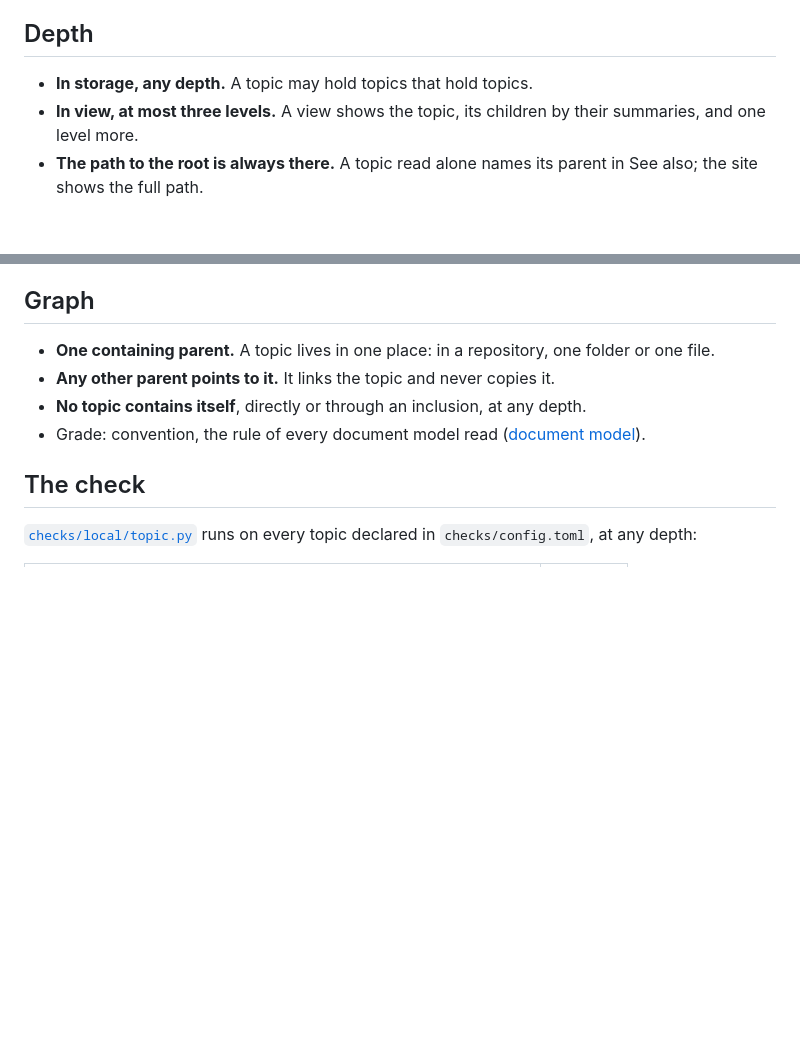
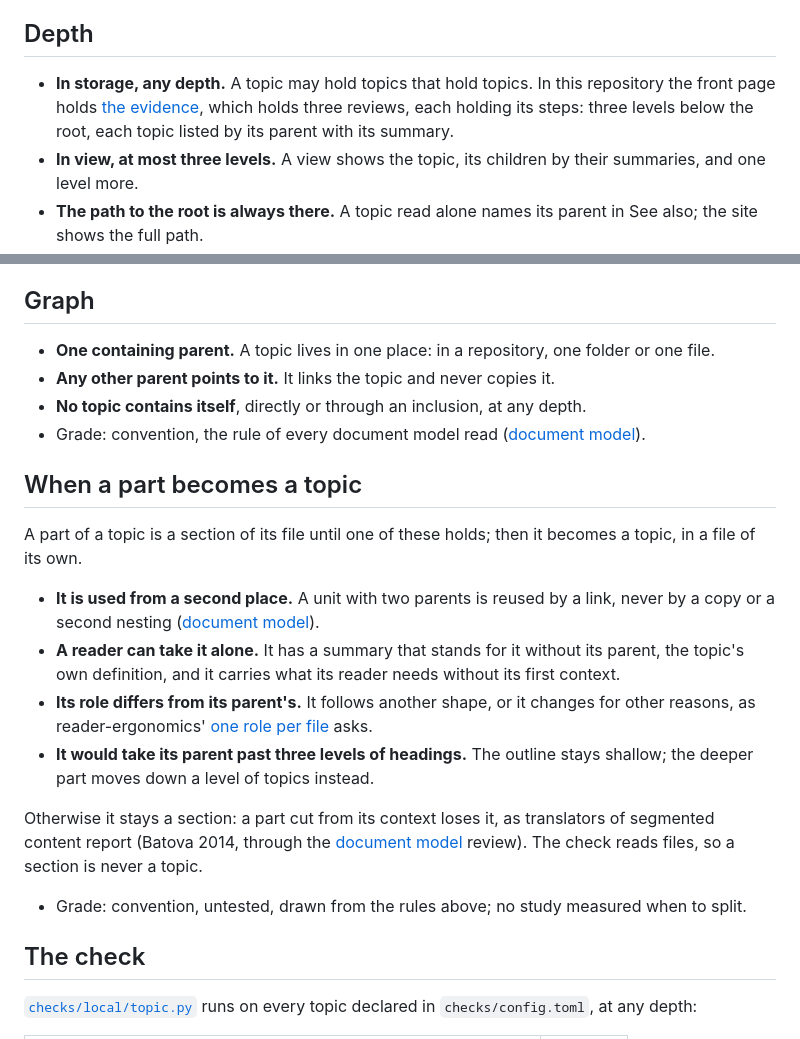
Before and after one commit to Tewf/reader-ergonomics-topic, a Markdown page: shapes/topic.md, 2 parts joined by grey strips. Rendered like a GitHub page; blank space fills up the shorter version.

Commit message:
Say when a part of a topic becomes a topic of its own
The shape gave blocks, depth and graph, but never when a part leaves
its parent's file, and showed no tree deeper than one level. A part
now becomes a topic when it is used from a second place, can be read
alone, has another role, or would push the outline past three
levels; otherwise it stays a section. The evidence folder is the
example, three levels below the front page.

```diff
--- a/shapes/topic.md
+++ b/shapes/topic.md
@@ -95,7 +95,9 @@ summary does not.
 
 ## Depth
 
-- **In storage, any depth.** A topic may hold topics that hold topics.
+- **In storage, any depth.** A topic may hold topics that hold topics. In this repository the front page holds
+  [the evidence](../evidence/README.md), which holds three reviews, each holding its steps: three levels below the root,
+  each topic listed by its parent with its summary.
 - **In view, at most three levels.** A view shows the topic, its children by their summaries, and one level more.
 - **The path to the root is always there.** A topic read alone names its parent in See also; the site shows the full
   path.
@@ -108,6 +110,24 @@ summary does not.
 - **Any other parent points to it.** It links the topic and never copies it.
 - **No topic contains itself**, directly or through an inclusion, at any depth.
 - Grade: convention, the rule of every document model read ([document model](../evidence/document-model/position.md)).
+
+## When a part becomes a topic
+
+A part of a topic is a section of its file until one of these holds; then it becomes a topic, in a file of its own.
+
+- **It is used from a second place.** A unit with two parents is reused by a link, never by a copy or a second
+  nesting ([document model](../evidence/document-model/position.md)).
+- **A reader can take it alone.** It has a summary that stands for it without its parent, the topic's own
+  definition, and it carries what its reader needs without its first context.
+- **Its role differs from its parent's.** It follows another shape, or it changes for other reasons, as
+  reader-ergonomics' [one role per file](https://github.com/Tewf/reader-ergonomics/blob/7a76cc6a86b7a5c1e451e4416534d113abd0f594/principles/collection/one-role-per-file.md) asks.
+- **It would take its parent past three levels of headings.** The outline stays shallow; the deeper part moves down
+  a level of topics instead.
+
+Otherwise it stays a section: a part cut from its context loses it, as translators of segmented content report (Batova 2014,
+through the [document model](../evidence/document-model/position.md) review). The check reads files, so a section is never a topic.
+
+- Grade: convention, untested, drawn from the rules above; no study measured when to split.
 
 ## The check
 
```
